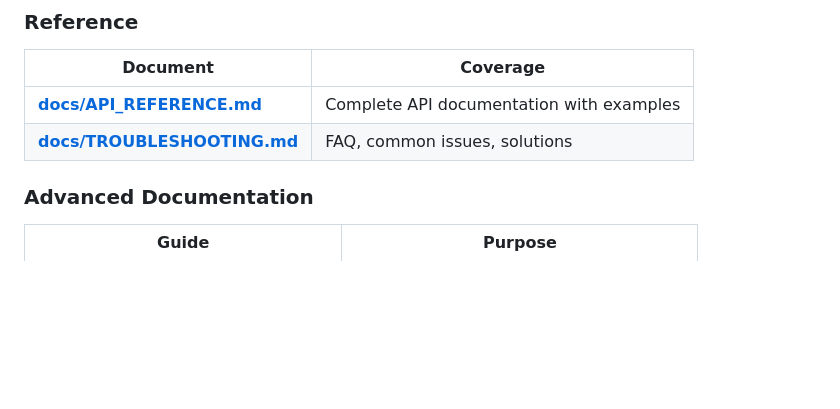
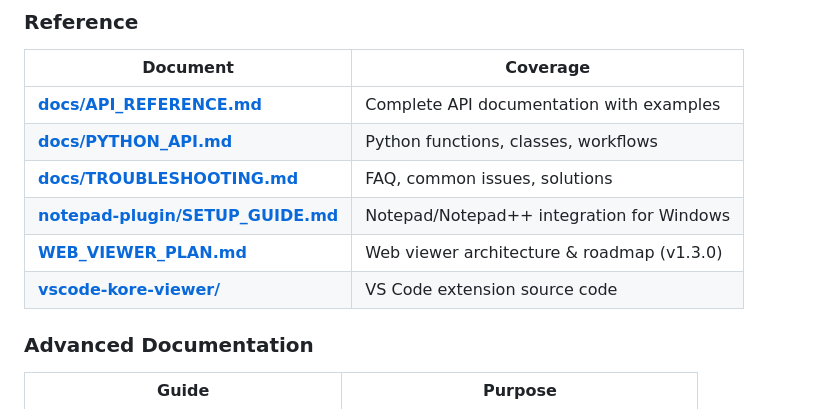
Before and after one commit to arunkatherashala/Kore, a Markdown page: README.md, the part around one of its changes. Drawn GitHub-style; blank space fills up the shorter version.

```diff
--- a/README.md
+++ b/README.md
@@ -51,7 +118,11 @@ print(f"Records: {info['total_records']:,}")
 | Document | Coverage |
 |----------|----------|
 | **[docs/API_REFERENCE.md](docs/API_REFERENCE.md)** | Complete API documentation with examples |
+| **[docs/PYTHON_API.md](docs/PYTHON_API.md)** | Python functions, classes, workflows |
 | **[docs/TROUBLESHOOTING.md](docs/TROUBLESHOOTING.md)** | FAQ, common issues, solutions |
+| **[notepad-plugin/SETUP_GUIDE.md](notepad-plugin/SETUP_GUIDE.md)** | Notepad/Notepad++ integration for Windows |
+| **[WEB_VIEWER_PLAN.md](WEB_VIEWER_PLAN.md)** | Web viewer architecture & roadmap (v1.3.0) |
+| **[vscode-kore-viewer/](vscode-kore-viewer/)** | VS Code extension source code |
 
 ### Advanced Documentation
 | Guide | Purpose |
```
Also changed, not shown: other parts of README.md (+68 -1 lines).
